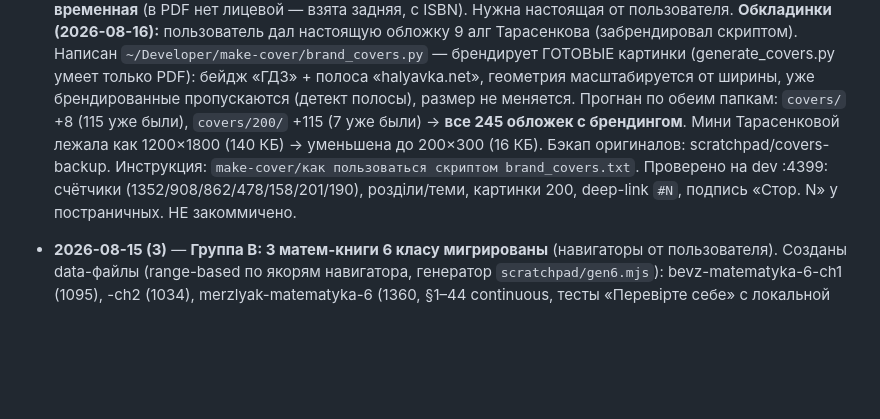
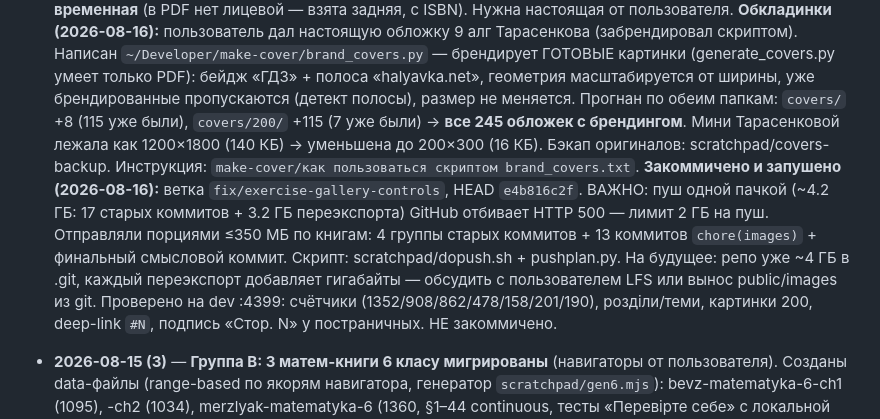
Before and after one commit to keydah9-afk/halyavka-site, a Markdown page: PERENOS-STATUS.md, the part around the change. Drawn GitHub-style; blank space fills up the shorter version.

Commit message:
docs: record the chunked-push procedure in the migration tracker
Co-Authored-By: Claude Opus 5 <noreply@anthropic.com>

```diff
--- a/PERENOS-STATUS.md
+++ b/PERENOS-STATUS.md
@@ -151,6 +151,7 @@
   **Обложки:** сгенерированы из PDF — 4 Вашуленко 2026, 9 Авраменко 2026, 9 Заболотний 2026 (были обложки старых изданий 2021/2017), + 200px-версии, прописаны в страницах и в index класса.
   ⚠ **9 Тарасенкова: обложка временная** (в PDF нет лицевой — взята задняя, с ISBN). Нужна настоящая от пользователя.
   **Обкладинки (2026-08-16):** пользователь дал настоящую обложку 9 алг Тарасенкова (забрендировал скриптом). Написан `~/Developer/make-cover/brand_covers.py` — брендирует ГОТОВЫЕ картинки (generate_covers.py умеет только PDF): бейдж «ГДЗ» + полоса «halyavka.net», геометрия масштабируется от ширины, уже брендированные пропускаются (детект полосы), размер не меняется. Прогнан по обеим папкам: `covers/` +8 (115 уже были), `covers/200/` +115 (7 уже были) → **все 245 обложек с брендингом**. Мини Тарасенковой лежала как 1200×1800 (140 КБ) → уменьшена до 200×300 (16 КБ). Бэкап оригиналов: scratchpad/covers-backup. Инструкция: `make-cover/как пользоваться скриптом brand_covers.txt`.
+  **Закоммичено и запушено (2026-08-16):** ветка `fix/exercise-gallery-controls`, HEAD `e4b816c2f`. ВАЖНО: пуш одной пачкой (~4.2 ГБ: 17 старых коммитов + 3.2 ГБ переэкспорта) GitHub отбивает HTTP 500 — лимит 2 ГБ на пуш. Отправляли порциями ≤350 МБ по книгам: 4 группы старых коммитов + 13 коммитов `chore(images)` + финальный смысловой коммит. Скрипт: scratchpad/dopush.sh + pushplan.py. На будущее: репо уже ~4 ГБ в .git, каждый переэкспорт добавляет гигабайты — обсудить с пользователем LFS или вынос public/images из git.
   Проверено на dev :4399: счётчики (1352/908/862/478/158/201/190), розділи/теми, картинки 200, deep-link `#N`, подпись «Стор. N» у постраничных. НЕ закоммичено.
 
 - **2026-08-15 (3)** — **Группа B: 3 матем-книги 6 класу мигрированы** (навигаторы от пользователя). Созданы data-файлы (range-based по якорям навигатора, генератор `scratchpad/gen6.mjs`): bevz-matematyka-6-ch1 (1095), -ch2 (1034), merzlyak-matematyka-6 (1360, §1–44 continuous, тесты «Перевірте себе» с локальной нумерацией в стейджинге отсутствуют → не включены), tarasenkova-matematyka-6 (1607, розділи 1–6; тестовые блоки с локальной нумерацией попали в предыдущий § — норм; повторення 1–73 в стейджинге нет). Все наборы сплошные без дыр (эталон = файлы; навигатор ч1 Бевз врал 1123 vs 1095 real). Страницы пересозданы (клон bevz-5, генератор `genpages6.mjs`), Бевз с кросс-кнопками ч1↔ч2. Картинки залиты (vprava[-chN]-N→N). Сверка mains 0/0/0 ×4. Dev: счётчики/розділи/картинки/кросс-ссылки ок. **Открытый вопрос: 55 файлов g-d-t-k/g-d-p-k в Бевз ч1** (см. сноску ¹ выше). НЕ закоммичено.
```
